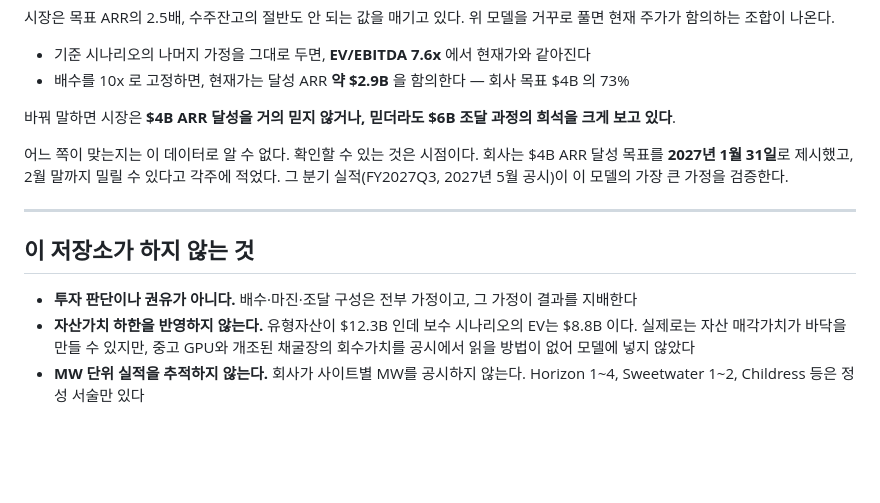
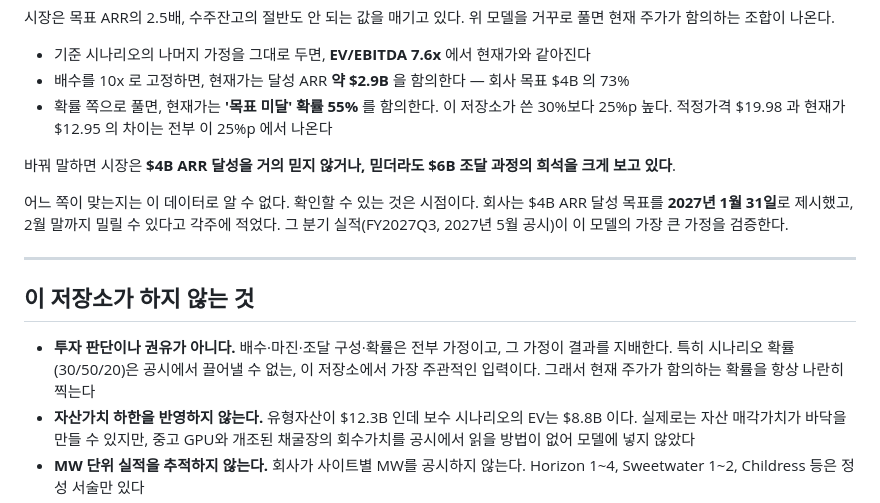
Before and after one commit to gwonyongjin94-ui/IREN-Revenue-structure, a Markdown page: README.md, the part around one of its changes. Drawn GitHub-style; blank space fills up the shorter version.

```diff
--- a/README.md
+++ b/README.md
@@ -268,6 +288,9 @@ EBITDA       = 달성 ARR x 매출총이익률 − 현금 영업비용
   같아진다
 - 배수를 10x 로 고정하면, 현재가는 달성 ARR **약 $2.9B** 을 함의한다 —
   회사 목표 $4B 의 73%
+- 확률 쪽으로 풀면, 현재가는 **'목표 미달' 확률 55%** 를 함의한다. 이 저장소가
+  쓴 30%보다 25%p 높다. 적정가격 $19.98 과 현재가 $12.95 의 차이는 전부
+  이 25%p 에서 나온다
 
 바꿔 말하면 시장은 **$4B ARR 달성을 거의 믿지 않거나, 믿더라도 $6B 조달
 과정의 희석을 크게 보고 있다**.
@@ -281,8 +304,10 @@ EBITDA       = 달성 ARR x 매출총이익률 − 현금 영업비용
 
 ## 이 저장소가 하지 않는 것
 
-- **투자 판단이나 권유가 아니다.** 배수·마진·조달 구성은 전부 가정이고,
-  그 가정이 결과를 지배한다
+- **투자 판단이나 권유가 아니다.** 배수·마진·조달 구성·확률은 전부 가정이고,
+  그 가정이 결과를 지배한다. 특히 시나리오 확률(30/50/20)은 공시에서 끌어낼 수
+  없는, 이 저장소에서 가장 주관적인 입력이다. 그래서 현재 주가가 함의하는
+  확률을 항상 나란히 찍는다
 - **자산가치 하한을 반영하지 않는다.** 유형자산이 $12.3B 인데 보수 시나리오의
   EV는 $8.8B 이다. 실제로는 자산 매각가치가 바닥을 만들 수 있지만, 중고 GPU와
   개조된 채굴장의 회수가치를 공시에서 읽을 방법이 없어 모델에 넣지 않았다
```
Also changed, not shown: other parts of README.md (+20 -0 lines), SNAPSHOT.md (+4 -2 lines), assets/valuation.png, docs/assets/valuation.png, 4 other files.
